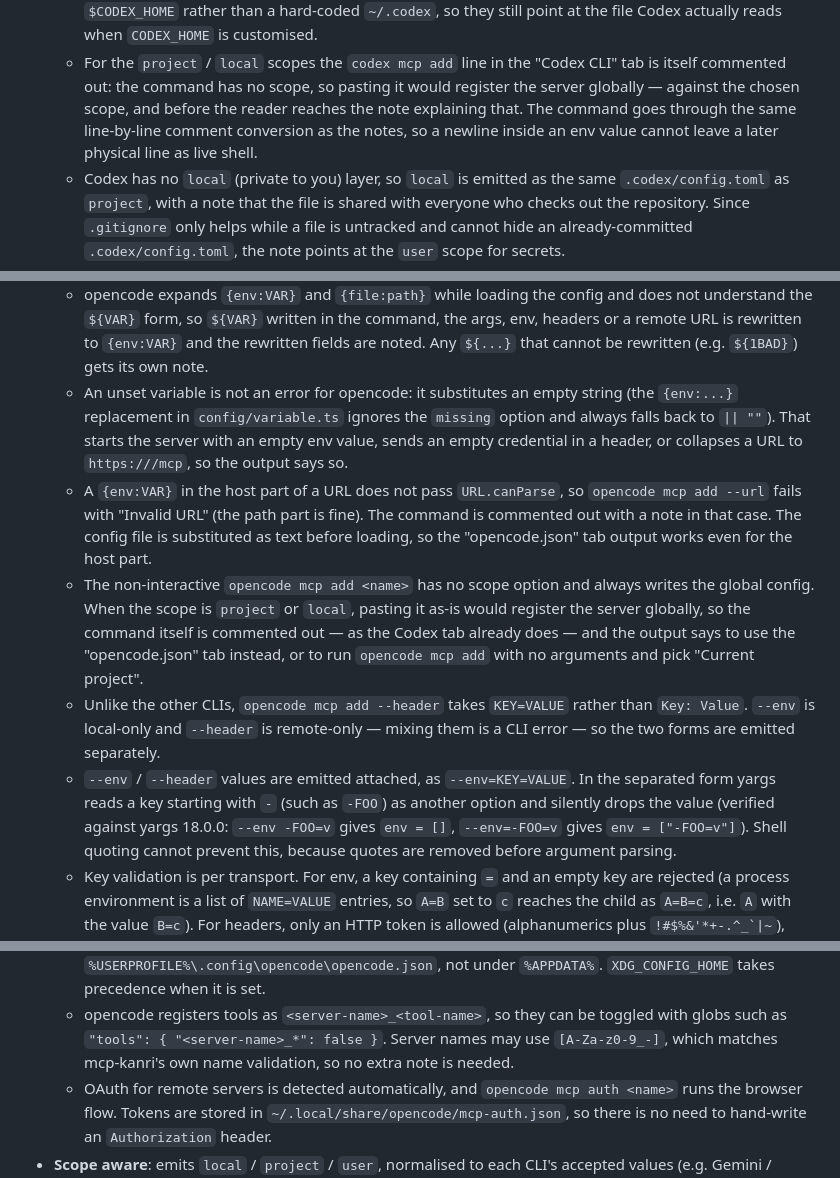
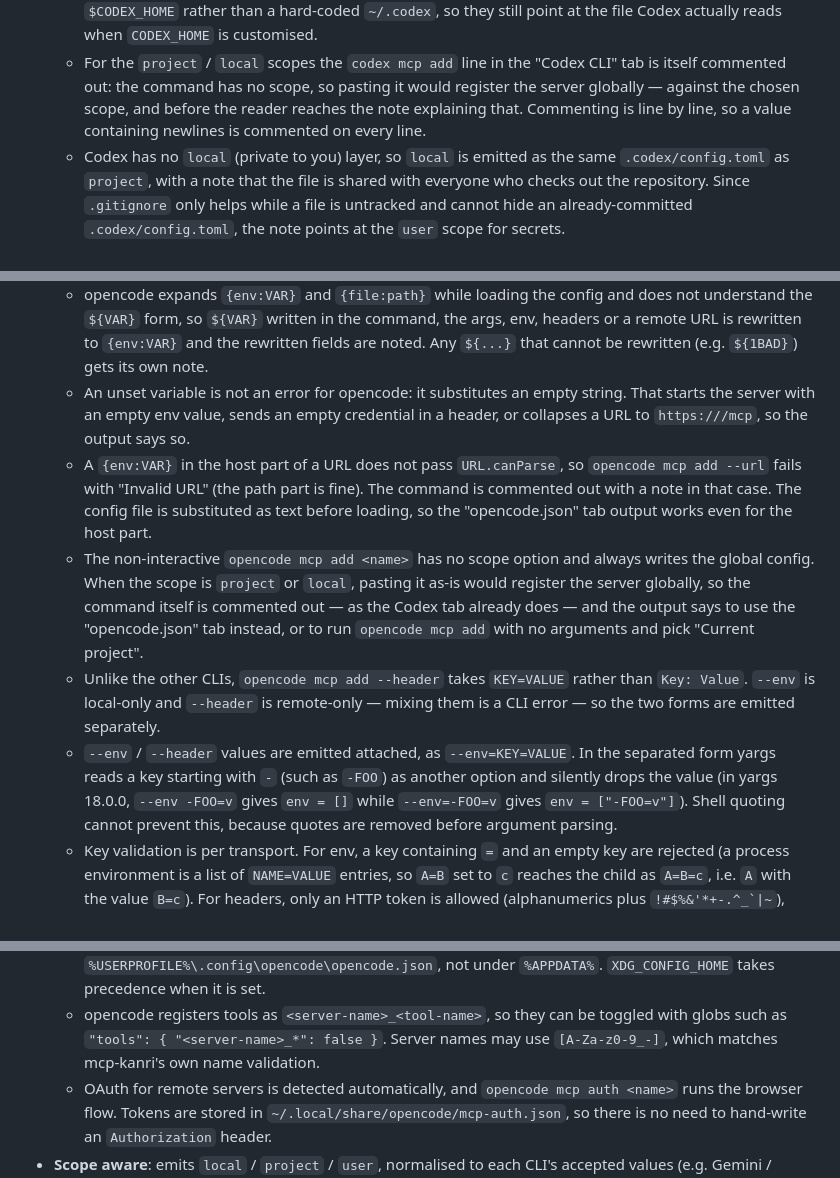
Before and after one commit to kongyo2/mcp-kanri, a Markdown page: README.md, 3 parts joined by grey strips. Drawn GitHub-style.

```diff
--- a/README.md
+++ b/README.md
@@ -353,9 +350,8 @@ another format on the fly.
   - For the `project` / `local` scopes the `codex mcp add` line in the "Codex
     CLI" tab is itself commented out: the command has no scope, so pasting it
     would register the server globally — against the chosen scope, and before
-    the reader reaches the note explaining that. The command goes through the
-    same line-by-line comment conversion as the notes, so a newline inside an
-    env value cannot leave a later physical line as live shell.
+    the reader reaches the note explaining that. Commenting is line by line,
+    so a value containing newlines is commented on every line.
   - Codex has no `local` (private to you) layer, so `local` is emitted as the
     same `.codex/config.toml` as `project`, with a note that the file is
     shared with everyone who checks out the repository. Since `.gitignore`
@@ -448,10 +440,9 @@ another format on the fly.
     `{env:VAR}` and the rewritten fields are noted. Any `${...}` that cannot
     be rewritten (e.g. `${1BAD}`) gets its own note.
   - An unset variable is not an error for opencode: it substitutes an empty
-    string (the `{env:...}` replacement in `config/variable.ts` ignores the
-    `missing` option and always falls back to `|| ""`). That starts the
-    server with an empty env value, sends an empty credential in a header,
-    or collapses a URL to `https:///mcp`, so the output says so.
+    string. That starts the server with an empty env value, sends an empty
+    credential in a header, or collapses a URL to `https:///mcp`, so the
+    output says so.
   - A `{env:VAR}` in the host part of a URL does not pass `URL.canParse`, so
     `opencode mcp add --url` fails with "Invalid URL" (the path part is
     fine). The command is commented out with a note in that case. The config
@@ -469,8 +460,8 @@ another format on the fly.
     separately.
   - `--env` / `--header` values are emitted attached, as `--env=KEY=VALUE`.
     In the separated form yargs reads a key starting with `-` (such as
-    `-FOO`) as another option and silently drops the value (verified against
-    yargs 18.0.0: `--env -FOO=v` gives `env = []`, `--env=-FOO=v` gives
+    `-FOO`) as another option and silently drops the value (in yargs 18.0.0,
+    `--env -FOO=v` gives `env = []` while `--env=-FOO=v` gives
     `env = ["-FOO=v"]`). Shell quoting cannot prevent this, because quotes
     are removed before argument parsing.
   - Key validation is per transport. For env, a key containing `=` and an
@@ -498,7 +489,7 @@ another format on the fly.
   - opencode registers tools as `<server-name>_<tool-name>`, so they can be
     toggled with globs such as `"tools": { "<server-name>_*": false }`.
     Server names may use `[A-Za-z0-9_-]`, which matches mcp-kanri's own name
-    validation, so no extra note is needed.
+    validation.
   - OAuth for remote servers is detected automatically, and
     `opencode mcp auth <name>` runs the browser flow. Tokens are stored in
     `~/.local/share/opencode/mcp-auth.json`, so there is no need to hand-write
```
Also changed, not shown: other parts of README.md (+46 -53 lines).
